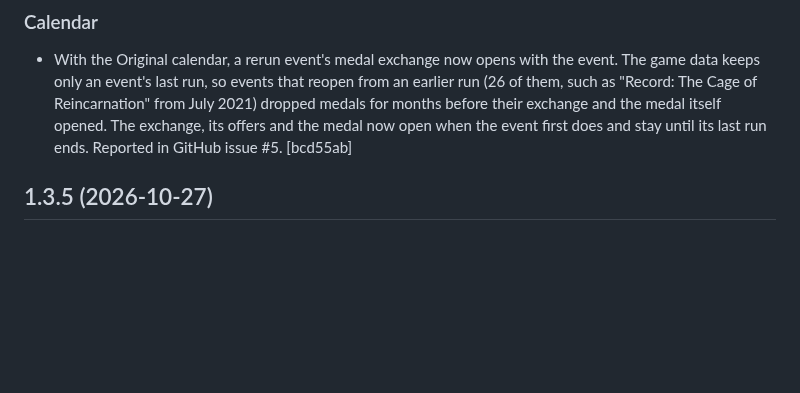
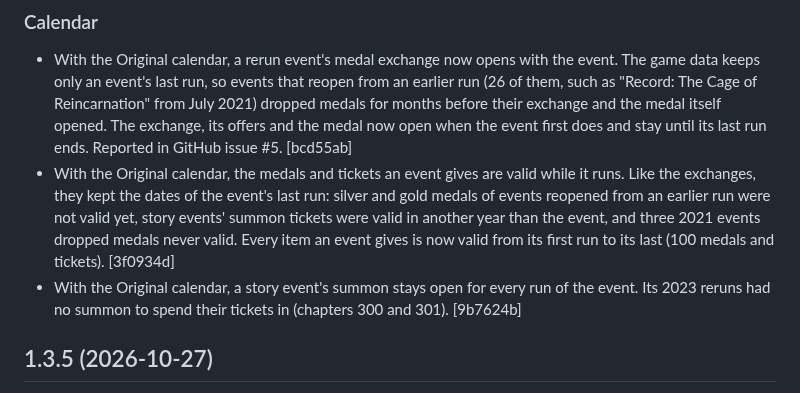
Before and after one commit to veritr1x/bunker, a Markdown page: CHANGELOG.md, the part around the change. Drawn GitHub-style; blank space fills up the shorter version.

Commit message:
Changelog: event medals, tickets and summons follow every run

```diff
--- a/CHANGELOG.md
+++ b/CHANGELOG.md
@@ -14,6 +14,16 @@ under its heading, down to the previous release.
   exchange and the medal itself opened. The exchange, its offers and the
   medal now open when the event first does and stay until its last run
   ends. Reported in GitHub issue #5. [bcd55ab]
+- With the Original calendar, the medals and tickets an event gives are
+  valid while it runs. Like the exchanges, they kept the dates of the
+  event's last run: silver and gold medals of events reopened from an
+  earlier run were not valid yet, story events' summon tickets were valid
+  in another year than the event, and three 2021 events dropped medals
+  never valid. Every item an event gives is now valid from its first run
+  to its last (100 medals and tickets). [3f0934d]
+- With the Original calendar, a story event's summon stays open for every
+  run of the event. Its 2023 reruns had no summon to spend their tickets
+  in (chapters 300 and 301). [9b7624b]
 
 ## 1.3.5 (2026-10-27)
 
```
